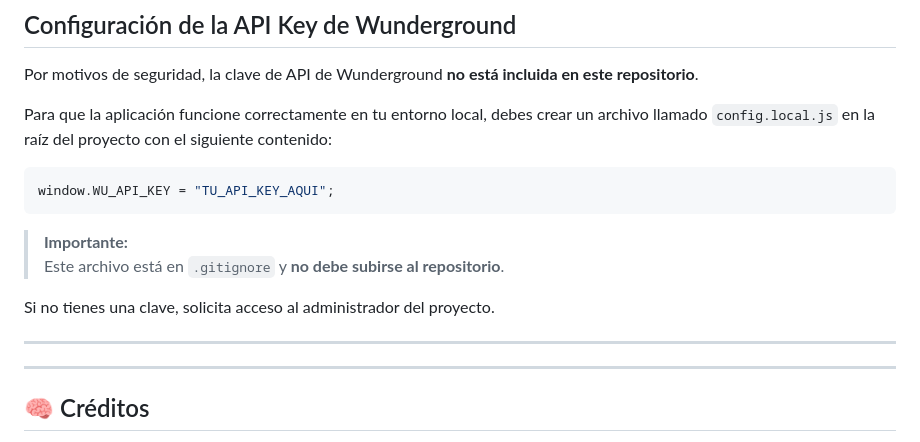
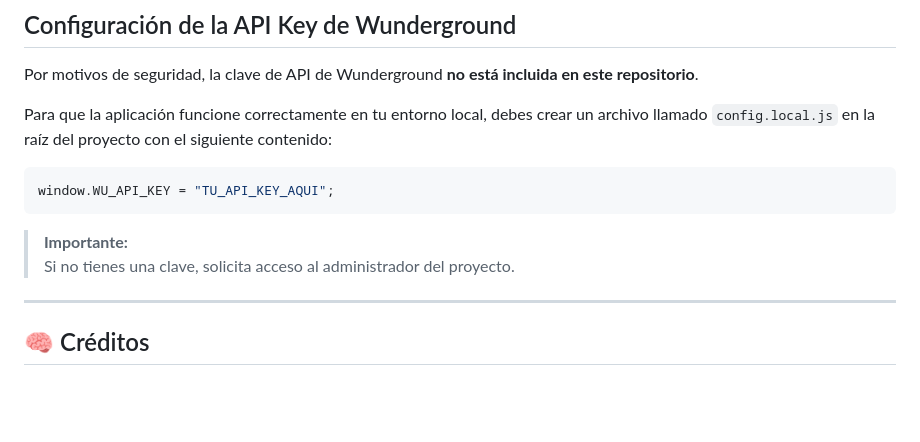
Before and after one commit to guardianesarroyos/Monitor-arroyo-Garin, a Markdown page: README.md, the part around the change. Drawn GitHub-style; blank space fills up the shorter version.

````diff
--- a/README.md
+++ b/README.md
@@ -112,12 +112,7 @@ window.WU_API_KEY = "TU_API_KEY_AQUI";
 ```
 
 > **Importante:**
-> Este archivo está en `.gitignore` y **no debe subirse al repositorio**.
-
 Si no tienes una clave, solicita acceso al administrador del proyecto.
-
----
-
 
 ---
 
````
